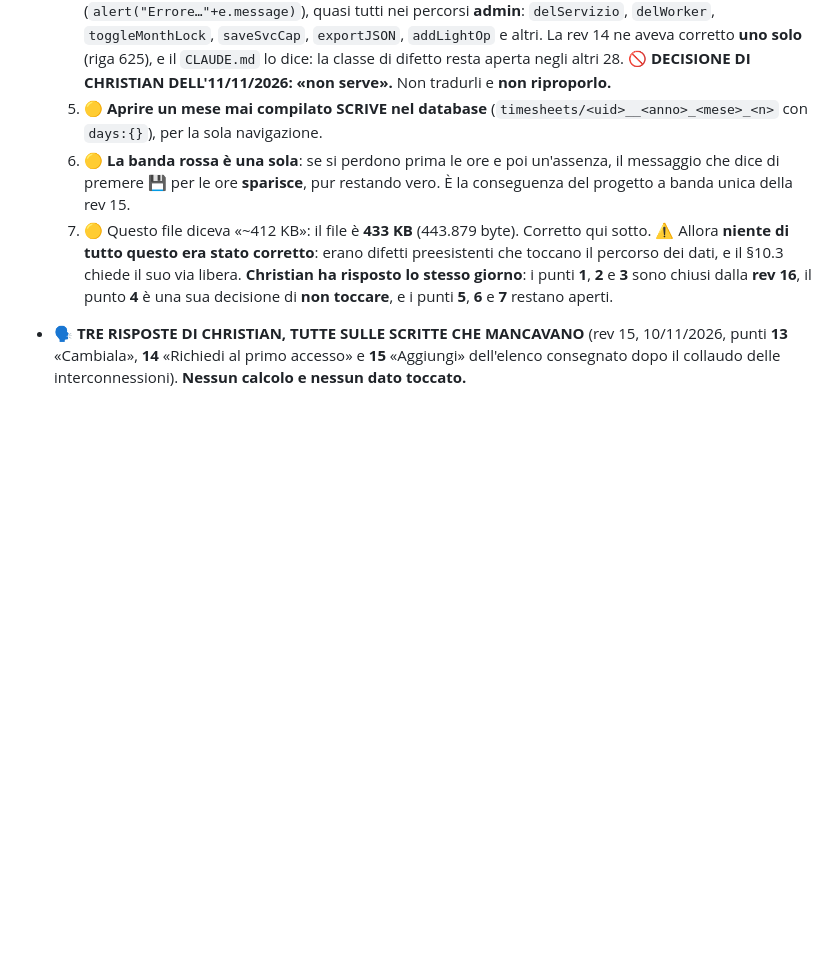
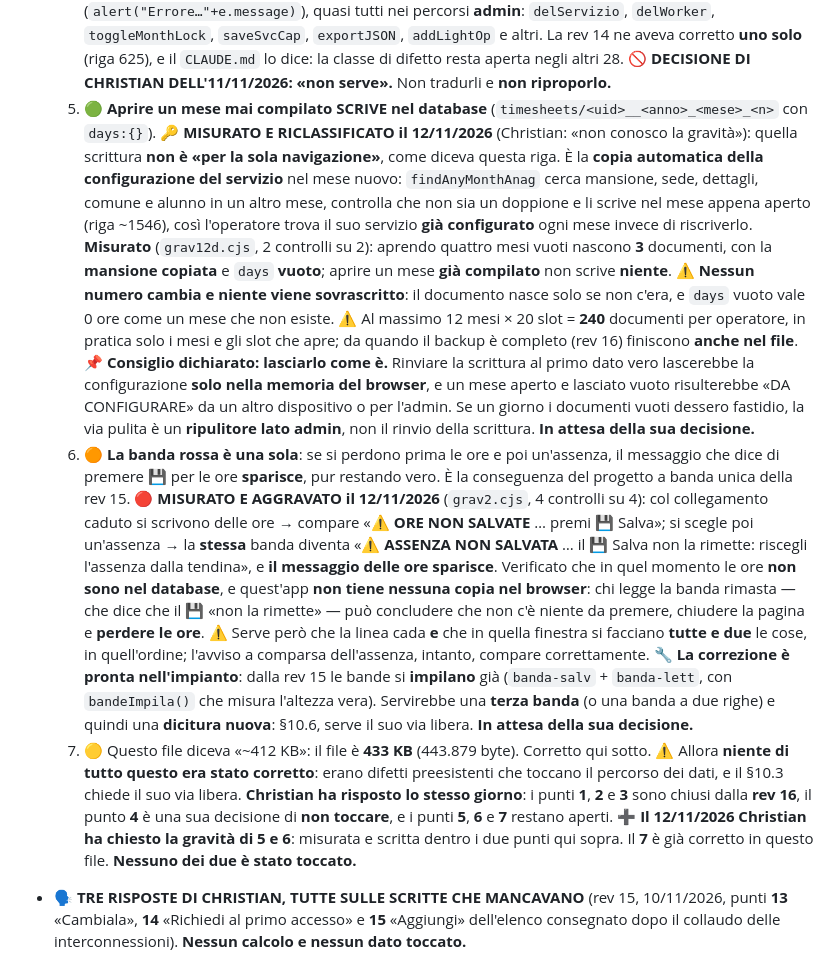
Before and after one commit to spazioireos/spazioireos-foglio-ore, a Markdown page: CLAUDE.md, the part around the change. Rendered like a GitHub page; blank space fills up the shorter version.

Commit message:
CLAUDE.md: la gravità misurata dei due punti aperti (FO-14 e FO-15)
Christian, il 12/11/2026, sui punti 5 e 6 del collaudo generale: «non conosco la
gravità». Misurata e scritta dentro i due punti. NESSUNA riga di codice toccata.

FO-14 (aprire un mese mai compilato scrive nel database) — RICLASSIFICATO: non è
una scrittura «per la sola navigazione», come diceva il verbale, ma la copia
automatica della configurazione del servizio nel mese nuovo (findAnyMonthAnag),
così l'operatore trova il suo servizio già configurato ogni mese. Misurato
(grav12d.cjs, 2/2): aprendo quattro mesi vuoti nascono 3 documenti con la
mansione copiata e days vuoto; su un mese già compilato zero scritture. Nessun
numero cambia e niente viene sovrascritto. Consiglio dichiarato: lasciarlo come
è; se i documenti vuoti dessero fastidio, la via pulita è un ripulitore admin.

FO-15 (la banda rossa è una sola) — AGGRAVATO su misura nuova, non per il tempo
passato. Misurato (grav2.cjs, 4/4): scritte le ore col collegamento caduto
compare «ORE NON SALVATE … premi Salva»; scegliendo poi un'assenza la stessa
banda passa a «ASSENZA NON SALVATA … il Salva non la rimette» e il messaggio
delle ore sparisce, mentre le ore NON sono nel database e l'app non tiene copia
locale: si possono perdere chiudendo la pagina. La correzione richiede una terza
banda e quindi una dicitura nuova: in attesa della sua decisione.

Co-Authored-By: Claude Opus 5 <noreply@anthropic.com>
Claude-Session: https://claude.ai/code/session_016hRLgeJvLktiMFqGVhXeb5

```diff
--- a/CLAUDE.md
+++ b/CLAUDE.md
@@ -140,16 +140,49 @@ c'è solo una scorciatoia per aprirla.
      resta aperta negli altri 28.
      🚫 **DECISIONE DI CHRISTIAN DELL'11/11/2026: «non serve».** Non tradurli e **non
      riproporlo.**
-  5. 🟡 **Aprire un mese mai compilato SCRIVE nel database** (`timesheets/<uid>__<anno>_<mese>_<n>`
-     con `days:{}`), per la sola navigazione.
-  6. 🟡 **La banda rossa è una sola**: se si perdono prima le ore e poi un'assenza, il messaggio
+  5. 🟢 **Aprire un mese mai compilato SCRIVE nel database** (`timesheets/<uid>__<anno>_<mese>_<n>`
+     con `days:{}`).
+     🔑 **MISURATO E RICLASSIFICATO il 12/11/2026** (Christian: «non conosco la gravità»):
+     quella scrittura **non è «per la sola navigazione»**, come diceva questa riga. È la
+     **copia automatica della configurazione del servizio** nel mese nuovo: `findAnyMonthAnag`
+     cerca mansione, sede, dettagli, comune e alunno in un altro mese, controlla che non sia un
+     doppione e li scrive nel mese appena aperto (riga ~1546), così l'operatore trova il suo
+     servizio **già configurato** ogni mese invece di riscriverlo.
+     **Misurato** (`grav12d.cjs`, 2 controlli su 2): aprendo quattro mesi vuoti nascono **3**
+     documenti, con la **mansione copiata** e `days` **vuoto**; aprire un mese **già compilato**
+     non scrive **niente**. ⚠️ **Nessun numero cambia e niente viene sovrascritto**: il
+     documento nasce solo se non c'era, e `days` vuoto vale 0 ore come un mese che non esiste.
+     ⚠️ Al massimo 12 mesi × 20 slot = **240** documenti per operatore, in pratica solo i mesi e
+     gli slot che apre; da quando il backup è completo (rev 16) finiscono **anche nel file**.
+     📌 **Consiglio dichiarato: lasciarlo come è.** Rinviare la scrittura al primo dato vero
+     lascerebbe la configurazione **solo nella memoria del browser**, e un mese aperto e lasciato
+     vuoto risulterebbe «DA CONFIGURARE» da un altro dispositivo o per l'admin. Se un giorno i
+     documenti vuoti dessero fastidio, la via pulita è un **ripulitore lato admin**, non il
+     rinvio della scrittura. **In attesa della sua decisione.**
+  6. 🟠 **La banda rossa è una sola**: se si perdono prima le ore e poi un'assenza, il messaggio
      che dice di premere 💾 per le ore **sparisce**, pur restando vero. È la conseguenza del
      progetto a banda unica della rev 15.
+     🔴 **MISURATO E AGGRAVATO il 12/11/2026** (`grav2.cjs`, 4 controlli su 4): col
+     collegamento caduto si scrivono delle ore → compare «⚠️ **ORE NON SALVATE** … premi
+     💾 Salva»; si scegle poi un'assenza → la **stessa** banda diventa «⚠️ **ASSENZA NON
+     SALVATA** … il 💾 Salva non la rimette: riscegli l'assenza dalla tendina», e **il
+     messaggio delle ore sparisce**. Verificato che in quel momento le ore **non sono nel
+     database**, e quest'app **non tiene nessuna copia nel browser**: chi legge la banda rimasta
+     — che dice che il 💾 «non la rimette» — può concludere che non c'è niente da premere,
+     chiudere la pagina e **perdere le ore**. ⚠️ Serve però che la linea cada **e** che in quella
+     finestra si facciano **tutte e due** le cose, in quell'ordine; l'avviso a comparsa
+     dell'assenza, intanto, compare correttamente.
+     🔧 **La correzione è pronta nell'impianto**: dalla rev 15 le bande si **impilano** già
+     (`banda-salv` + `banda-lett`, con `bandeImpila()` che misura l'altezza vera). Servirebbe una
+     **terza banda** (o una banda a due righe) e quindi una **dicitura nuova**: §10.6, serve il
+     suo via libera. **In attesa della sua decisione.**
   7. 🟡 Questo file diceva «~412 KB»: il file è **433 KB** (443.879 byte). Corretto qui sotto.
   ⚠️ Allora **niente di tutto questo era stato corretto**: erano difetti preesistenti che
   toccano il percorso dei dati, e il §10.3 chiede il suo via libera. **Christian ha risposto
   lo stesso giorno**: i punti **1**, **2** e **3** sono chiusi dalla **rev 16**, il punto **4**
   è una sua decisione di **non toccare**, e i punti **5**, **6** e **7** restano aperti.
+  ➕ **Il 12/11/2026 Christian ha chiesto la gravità di 5 e 6**: misurata e scritta dentro i due
+  punti qui sopra. Il **7** è già corretto in questo file. **Nessuno dei due è stato toccato.**
 
 - 🗣️ **TRE RISPOSTE DI CHRISTIAN, TUTTE SULLE SCRITTE CHE MANCAVANO** (rev 15, 10/11/2026,
   punti **13** «Cambiala», **14** «Richiedi al primo accesso» e **15** «Aggiungi» dell'elenco
```
